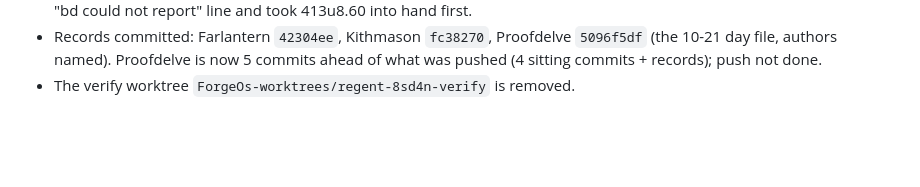
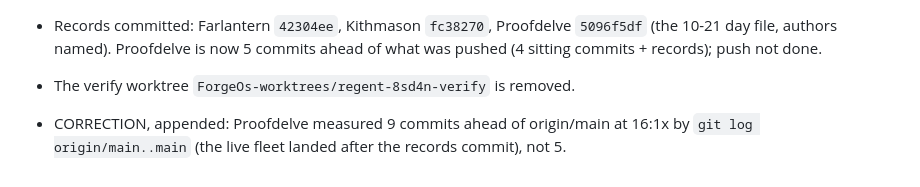
Before and after one commit to JustinTime42/fortkit, a Markdown page: civ/handoffs/regent-2026-10-21T151210.md, the part around the change. Rendered like a GitHub page; blank space fills up the shorter version.

Commit message:
civ: correction appended to the 8sd4n Regent handoff (unpushed count, measured 9)
Co-Authored-By: Claude Opus 5.5 <noreply@anthropic.com>

```diff
--- a/civ/handoffs/regent-2026-10-21T151210.md
+++ b/civ/handoffs/regent-2026-10-21T151210.md
@@ -117,3 +117,5 @@ ForgeOs-jfqu4.9 and ForgeOs-jfqu4.11 (if-time items). 0x25g's queue-lint half.
   `5096f5df` (the 10-21 day file, authors named). Proofdelve is now 5 commits
   ahead of what was pushed (4 sitting commits + records); push not done.
 - The verify worktree `ForgeOs-worktrees/regent-8sd4n-verify` is removed.
+
+- CORRECTION, appended: Proofdelve measured 9 commits ahead of origin/main at 16:1x by `git log origin/main..main` (the live fleet landed after the records commit), not 5.
```
